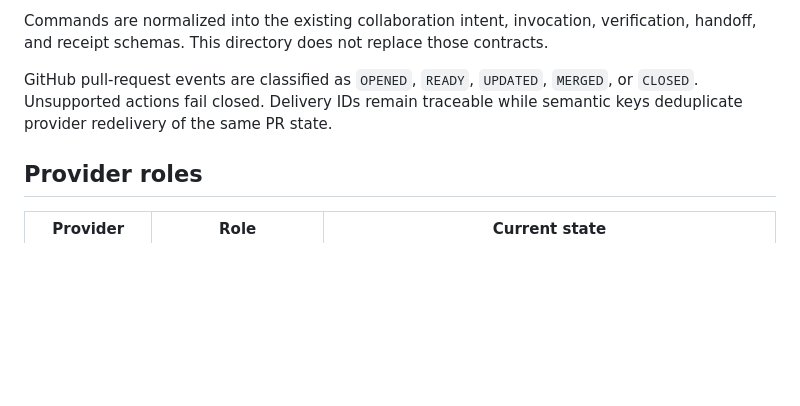
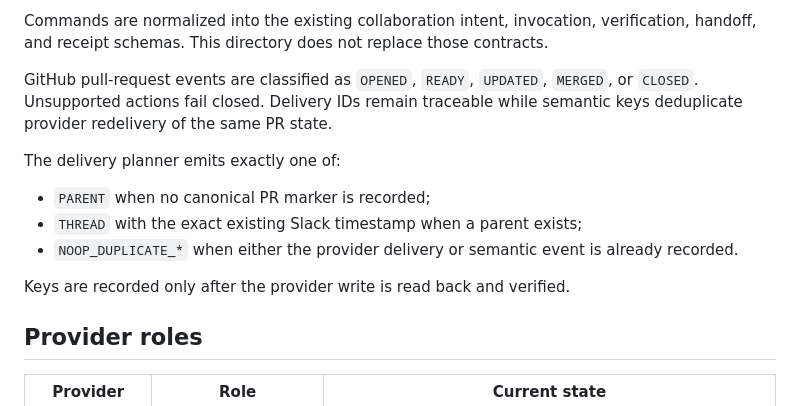
Before and after one commit to BlackRoad-Network/blackroad-gateway-mesh, a Markdown page: orchestration/README.md, the part around the change. GitHub-like rendering; blank space fills up the shorter version.

Commit message:
docs: define verified Slack delivery planning

```diff
--- a/orchestration/README.md
+++ b/orchestration/README.md
@@ -52,6 +52,14 @@ Commands are normalized into the existing collaboration intent, invocation, veri
 
 GitHub pull-request events are classified as `OPENED`, `READY`, `UPDATED`, `MERGED`, or `CLOSED`. Unsupported actions fail closed. Delivery IDs remain traceable while semantic keys deduplicate provider redelivery of the same PR state.
 
+The delivery planner emits exactly one of:
+
+- `PARENT` when no canonical PR marker is recorded;
+- `THREAD` with the exact existing Slack timestamp when a parent exists;
+- `NOOP_DUPLICATE_*` when either the provider delivery or semantic event is already recorded.
+
+Keys are recorded only after the provider write is read back and verified.
+
 ## Provider roles
 
 | Provider | Role | Current state |
```
